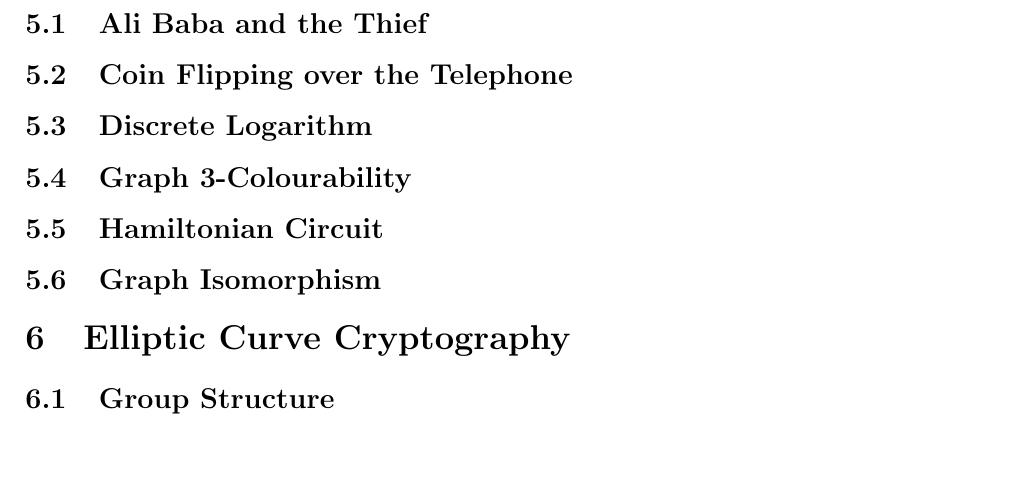
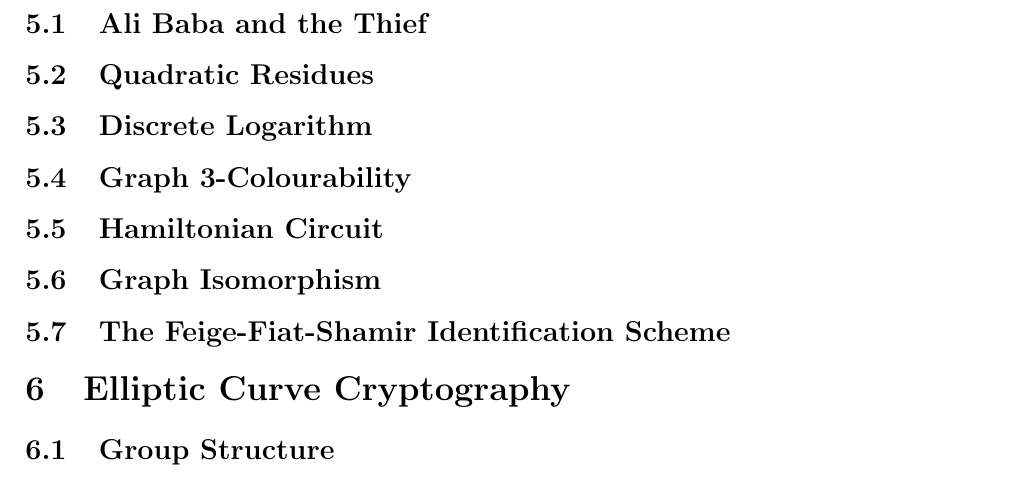
Before and after one commit to digital-idoru/CryptographyReview, a LaTeX document (Crypto_Review_20140511.tex): part of page 10 of 10, cut so that both start at the same text, the shorter picture padded with empty space. Compiled offline with pdfLaTeX.

Commit message:
Added a section on The Feige-Fiat-Shamir Identification Scheme

```diff
--- a/Crypto_Review_20140511.tex
+++ b/Crypto_Review_20140511.tex
@@ -295,11 +295,12 @@ The proofs are considered zero knowledge as a third party cannot distinguish a f
 It seems that, at least, some NP-hard problems have a zero knowledge protocol associated with them. For example, Graph 3-Colourability, Hamiltonian Circuit, etc.
 
 \subsection{Ali Baba and the Thief}
-\subsection{Coin Flipping over the Telephone}
+\subsection{Quadratic Residues}
 \subsection{Discrete Logarithm}
 \subsection{Graph 3-Colourability}
 \subsection{Hamiltonian Circuit}
 \subsection{Graph Isomorphism}
+\subsection{The Feige-Fiat-Shamir Identification Scheme}
 
 \section{Elliptic Curve Cryptography}
 
```
